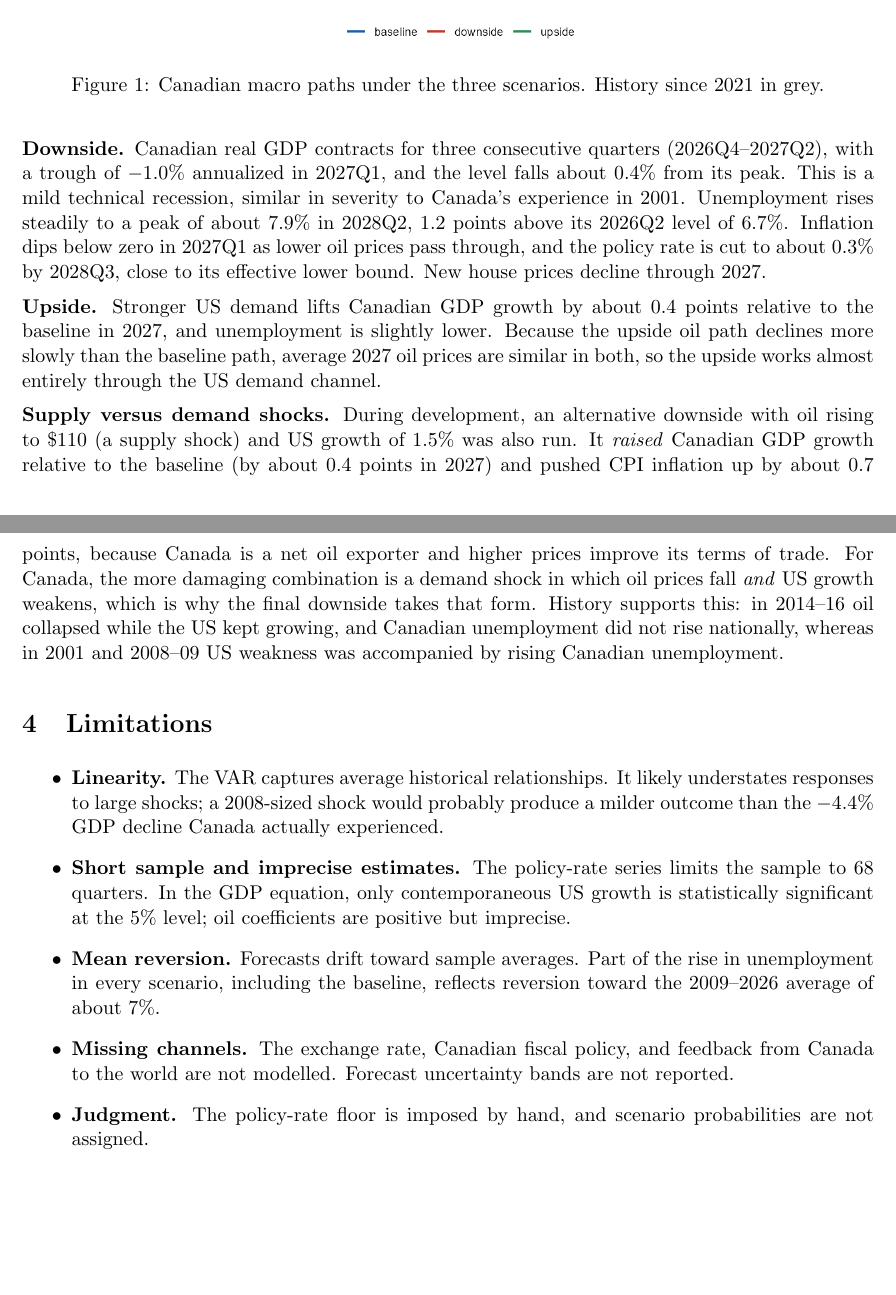
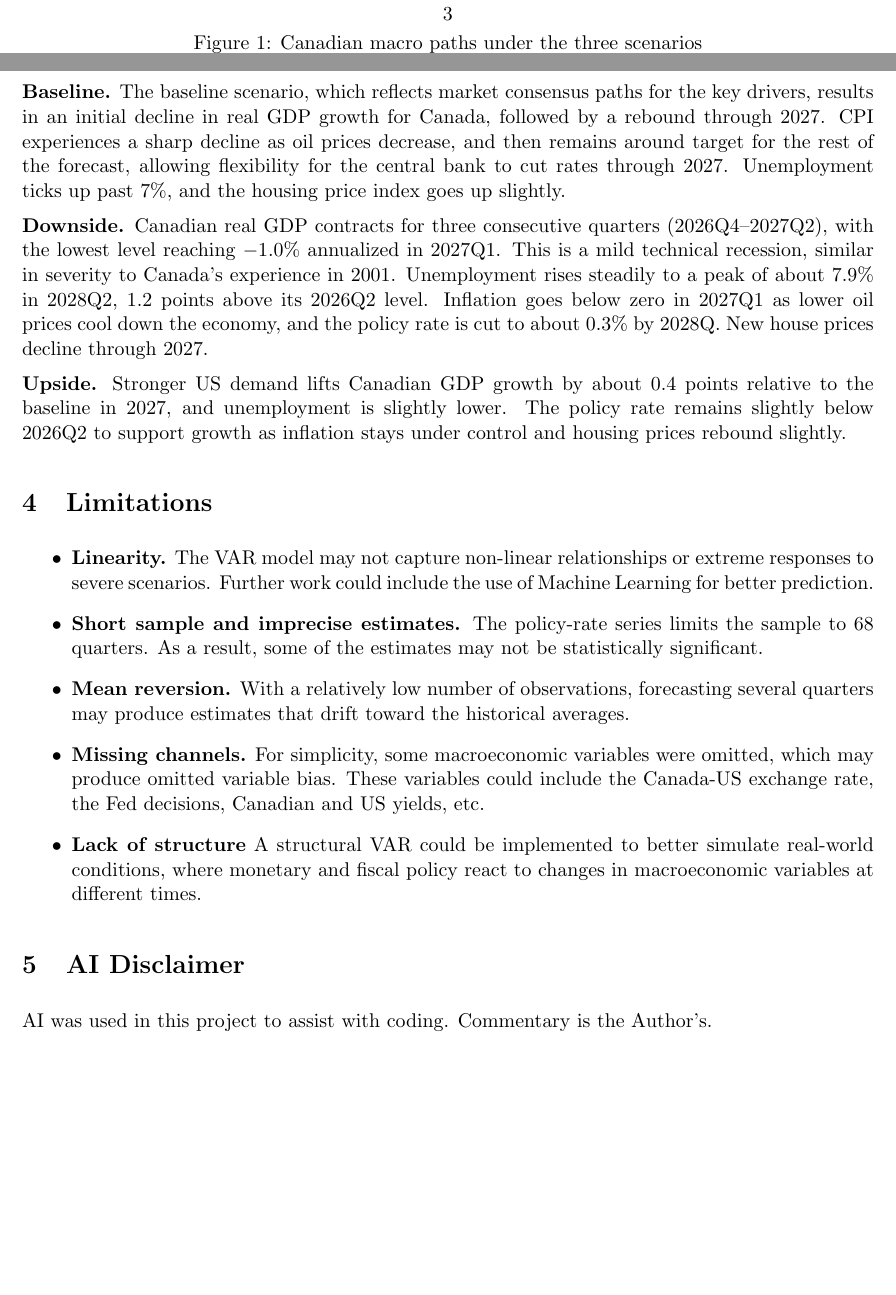
Before and after one commit to Angelgonzales7067/Canada_macro_scenario, a LaTeX paper (report/scenario_report.tex): two parts of pages 4 and 5 of 5 before the commit and two parts of pages 3 and 4 of 4 after it, joined at a grey line, cut so that both start at the same text, the shorter picture padded with empty space. Compiled offline with pdfLaTeX.

Commit message:
Add files via upload

```diff
--- a/report/scenario_report.tex
+++ b/report/scenario_report.tex
@@ -165,48 +151,36 @@ Downside $-$ baseline & $-28.4$ & $-1.5$ & $-1.29$ & 0.47 & $-0.87$ & $-0.41$ &
 \begin{figure}[H]
 \centering
 \includegraphics[width=\textwidth]{scenarios.png}
-\caption{Canadian macro paths under the three scenarios. History since 2021 in grey.}
+\caption{Canadian macro paths under the three scenarios}
 \label{fig:paths}
 \end{figure}
 
-\textbf{Downside.} Canadian real GDP contracts for three consecutive quarters (2026Q4--2027Q2), with a
-trough of $-1.0\%$ annualized in 2027Q1, and the level falls about 0.4\% from its peak. This is a mild
+\textbf{Baseline.} The baseline scenario, which reflects market consensus paths for the key drivers, results in an initial decline in real GDP growth for Canada, followed by a rebound through 2027. CPI experiences a sharp decline as oil prices decrease, and then remains around target for the rest of the forecast, allowing flexibility for the central bank to cut rates through 2027. Unemployment ticks up past 7\%, and the housing price index goes up slightly.
+
+\textbf{Downside.} Canadian real GDP contracts for three consecutive quarters (2026Q4--2027Q2), with the lowest level reaching $-1.0\%$ annualized in 2027Q1. This is a mild
 technical recession, similar in severity to Canada's experience in 2001. Unemployment rises steadily to a
-peak of about 7.9\% in 2028Q2, 1.2 points above its 2026Q2 level of 6.7\%. Inflation dips below zero in
-2027Q1 as lower oil prices pass through, and the policy rate is cut to about 0.3\% by 2028Q3, close
-to its effective lower bound. New house prices decline through 2027.
+peak of about 7.9\% in 2028Q2, 1.2 points above its 2026Q2 level. Inflation goes below zero in
+2027Q1 as lower oil prices cool down the economy, and the policy rate is cut to about 0.3\% by 2028Q. New house prices decline through 2027.
 
 \textbf{Upside.} Stronger US demand lifts Canadian GDP growth by about 0.4 points relative to the baseline
-in 2027, and unemployment is slightly lower. Because the upside oil path declines more slowly than the
-baseline path, average 2027 oil prices are similar in both, so the upside works almost entirely through
-the US demand channel.
+in 2027, and unemployment is slightly lower. The policy rate remains slightly below 2026Q2 to support growth as inflation stays under control and housing prices rebound slightly.
 
-\textbf{Supply versus demand shocks.} During development, an alternative downside with oil rising to
-\$110 (a supply shock) and US growth of 1.5\% was also run. It \emph{raised} Canadian GDP growth relative
-to the baseline (by about 0.4 points in 2027) and pushed CPI inflation up by about 0.7 points, because
-Canada is a net oil exporter and higher prices improve its terms of trade. For Canada, the more damaging
-combination is a demand shock in which oil prices fall \emph{and} US growth weakens, which is why the
-final downside takes that form. History supports this: in 2014--16 oil collapsed while the US kept
-growing, and Canadian unemployment did not rise nationally, whereas in 2001 and 2008--09 US weakness
-was accompanied by rising Canadian unemployment.
 
 % -----------------------------------------------------------------------------
 \section{Limitations}
 
 \begin{itemize}
-  \item \textbf{Linearity.} The VAR captures average historical relationships. It likely understates
-        responses to large shocks; a 2008-sized shock would probably produce a milder outcome than the
-        $-4.4\%$ GDP decline Canada actually experienced.
+  \item \textbf{Linearity.} The VAR model may not capture non-linear relationships or extreme responses to severe scenarios. Further work could include the use of Machine Learning for better prediction.
   \item \textbf{Short sample and imprecise estimates.} The policy-rate series limits the sample to
-        68 quarters. In the GDP equation, only contemporaneous US growth is statistically significant
-        at the 5\% level; oil coefficients are positive but imprecise.
-  \item \textbf{Mean reversion.} Forecasts drift toward sample averages. Part of the rise in
-        unemployment in every scenario, including the baseline, reflects reversion toward the
-        2009--2026 average of about 7\%.
-  \item \textbf{Missing channels.} The exchange rate, Canadian fiscal policy, and feedback from Canada
-        to the world are not modelled. Forecast uncertainty bands are not reported.
-  \item \textbf{Judgment.} The policy-rate floor is imposed by hand, and scenario probabilities are not
-        assigned.
+        68 quarters. As a result, some of the estimates may not be statistically significant.
+  \item \textbf{Mean reversion.} With a relatively low number of observations, forecasting several quarters may produce estimates that drift toward the historical averages.
+  \item \textbf{Missing channels.} For simplicity, some macroeconomic variables were omitted, which may produce omitted variable bias. These variables could include the Canada-US exchange rate, the Fed decisions, Canadian and US yields, etc.
+  \item \textbf{Lack of structure} A structural VAR could be implemented to better simulate real-world conditions, where monetary and fiscal policy react to changes in macroeconomic variables at different times.
 \end{itemize}
 
+% -----------------------------------------------------------------------------
+\section{AI Disclaimer}
+
+AI was used in this project to assist with coding. Commentary is the Author's.
+
 \end{document}
```
Also changed, not shown: report/scenario_report.pdf, report/scenario_report.tex (34 more changed lines).
